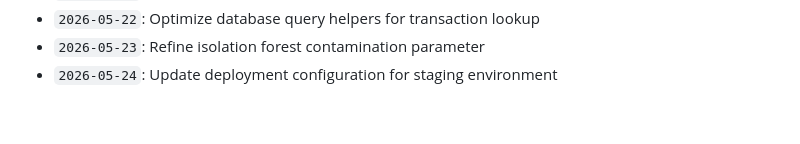
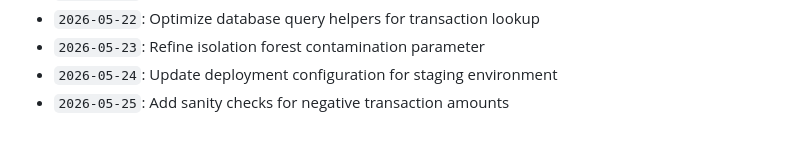
Before and after one commit to anushka-bansal27/Fraud_Detection_Project, a Markdown page: docs/activity_log.md, the part around the change. Rendered like a GitHub page.

Commit message:
Add sanity checks for negative transaction amounts

```diff
--- a/docs/activity_log.md
+++ b/docs/activity_log.md
@@ -870,3 +870,4 @@ Continuous development, optimization, model tuning, and documentation logs.
 - `2026-05-22`: Optimize database query helpers for transaction lookup
 - `2026-05-23`: Refine isolation forest contamination parameter
 - `2026-05-24`: Update deployment configuration for staging environment
+- `2026-05-25`: Add sanity checks for negative transaction amounts
```
